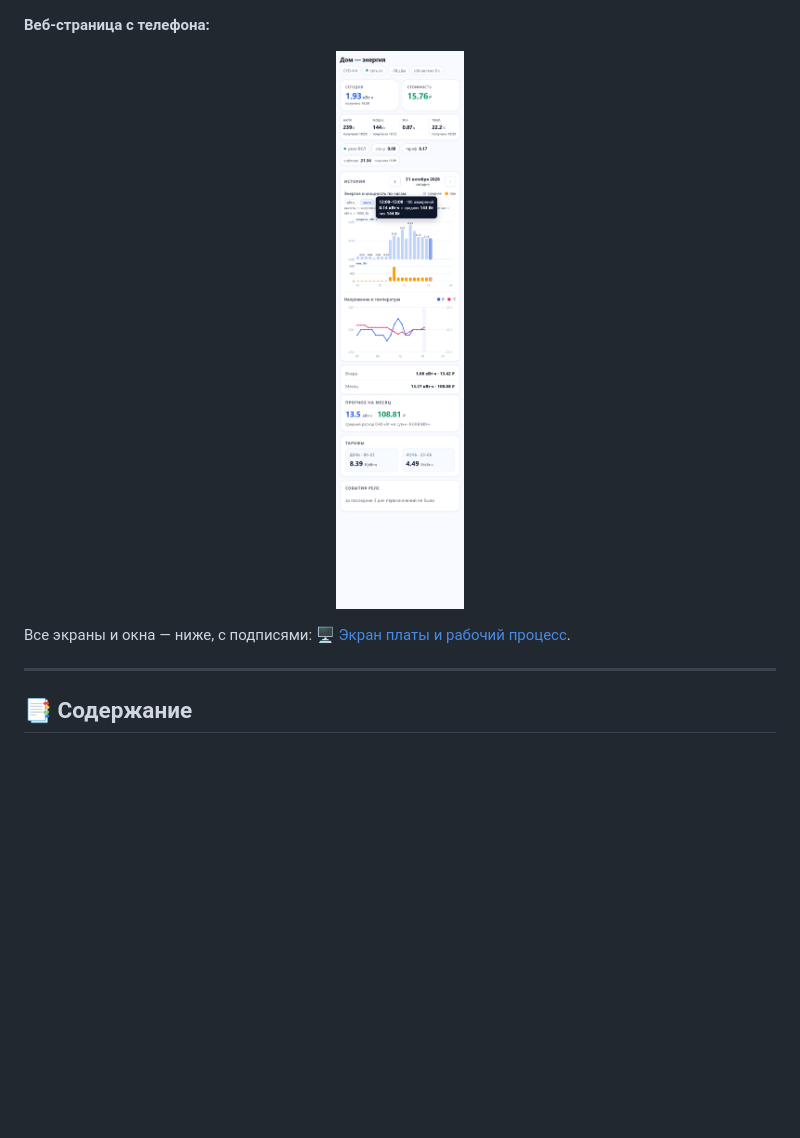
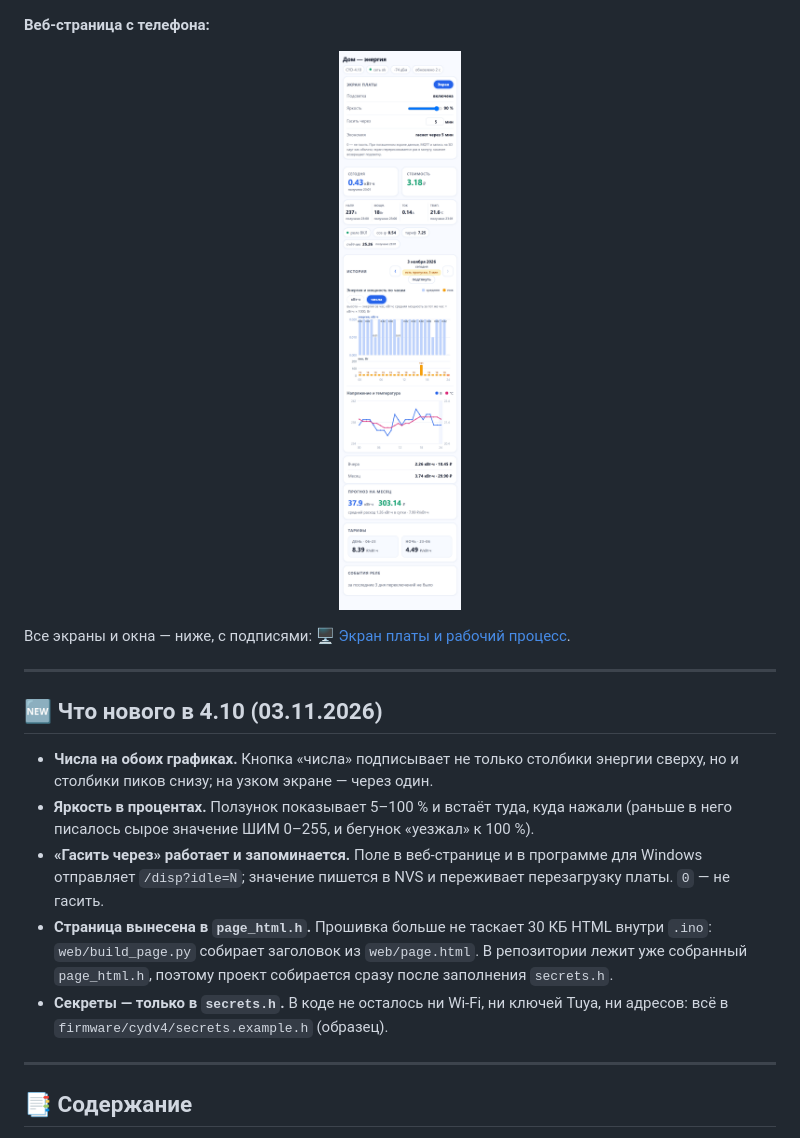
Before and after one commit to nika-sc/Dom-Energy, a Markdown page: README.md, the part around one of its changes. Rendered like a GitHub page; pictures changed too: docs/screenshots/web/02-mobile.png; blank space fills up the shorter version.

```diff
--- a/README.md
+++ b/README.md
@@ -52,6 +52,24 @@
 </p>
 
 Все экраны и окна — ниже, с подписями: [🖥 Экран платы и рабочий процесс](#-экран-платы-и-рабочий-процесс).
+
+---
+
+## 🆕 Что нового в 4.10 (03.11.2026)
+
+- **Числа на обоих графиках.** Кнопка «числа» подписывает не только столбики
+  энергии сверху, но и столбики пиков снизу; на узком экране — через один.
+- **Яркость в процентах.** Ползунок показывает 5–100 % и встаёт туда, куда нажали
+  (раньше в него писалось сырое значение ШИМ 0–255, и бегунок «уезжал» к 100 %).
+- **«Гасить через» работает и запоминается.** Поле в веб-странице и в программе
+  для Windows отправляет `/disp?idle=N`; значение пишется в NVS и переживает
+  перезагрузку платы. `0` — не гасить.
+- **Страница вынесена в `page_html.h`.** Прошивка больше не таскает 30 КБ HTML
+  внутри `.ino`: `web/build_page.py` собирает заголовок из `web/page.html`.
+  В репозитории лежит уже собранный `page_html.h`, поэтому проект собирается
+  сразу после заполнения `secrets.h`.
+- **Секреты — только в `secrets.h`.** В коде не осталось ни Wi-Fi, ни ключей
+  Tuya, ни адресов: всё в `firmware/cydv4/secrets.example.h` (образец).
 
 ---
 
```
Also changed, not shown: other parts of README.md (+7 -10 lines), BUILD.md (+21 -0 lines), CHANGELOG.md (added, +54 -0 lines), docs/DATA-POLICY.md (+17 -9 lines), docs/screenshots/web/01-desktop.png, docs/screenshots/web/06-screen-and-brightness.png (added), 5 other files.
